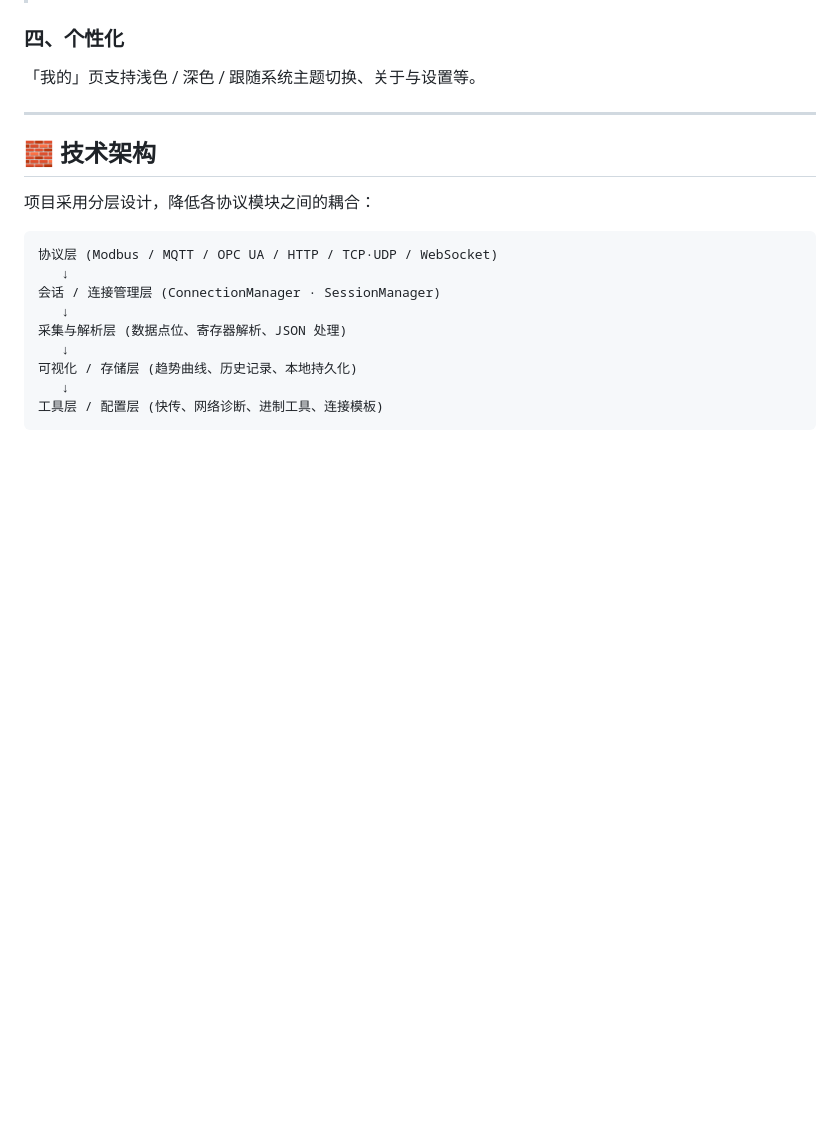
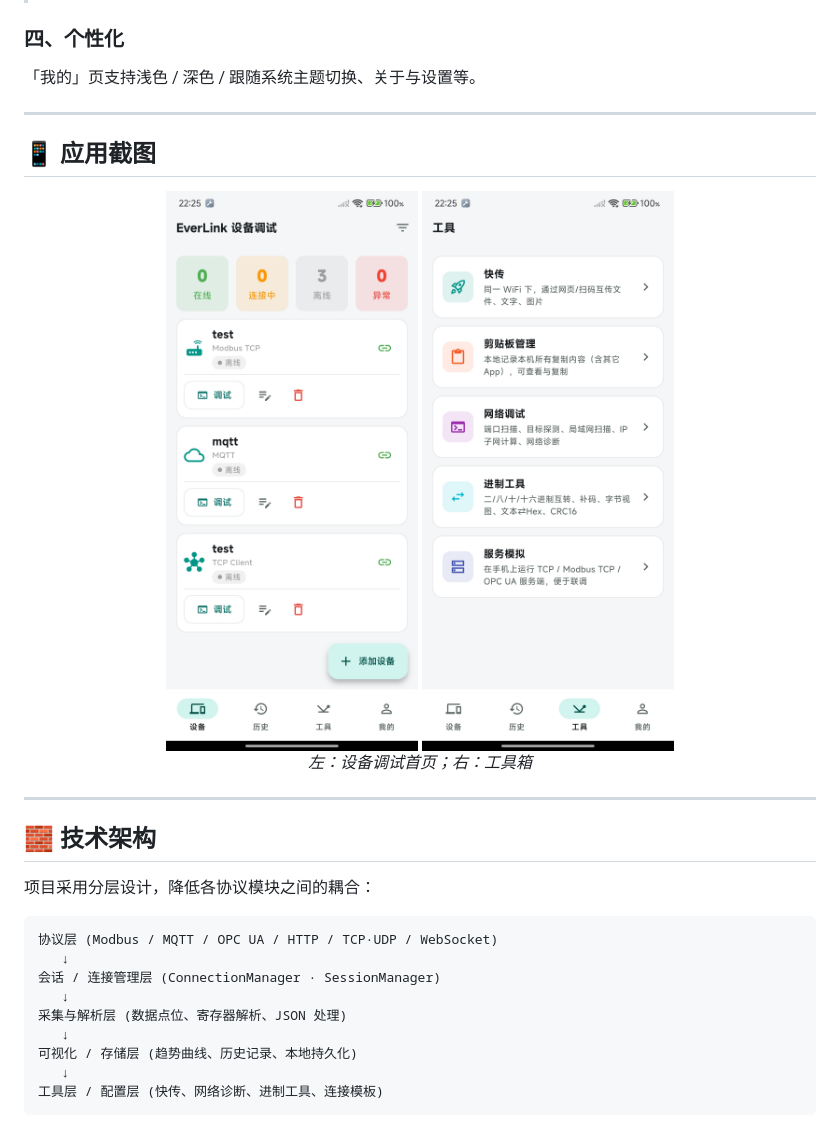
Before and after one commit to bobocha214/EverLink, a Markdown page: README.md, the part around the change. GitHub-like rendering; pictures changed too: assets/app/Screenshot_2026-08-23-22-25-46-413_com.everlink.app.jpg (added), assets/app/Screenshot_2026-08-23-22-25-51-757_com.everlink.app.jpg (added); blank space fills up the shorter version.

Commit message:
docs:更新readme

```diff
--- a/README.md
+++ b/README.md
@@ -71,6 +71,16 @@ EverLink 把现场最常用的多种工业通信协议、网络诊断能力和
 
 ### 四、个性化
 「我的」页支持浅色 / 深色 / 跟随系统主题切换、关于与设置等。
+
+---
+
+## 📱 应用截图
+
+<div align="center">
+  <img src="assets/app/Screenshot_2026-08-23-22-25-46-413_com.everlink.app.jpg" width="320" alt="设备调试首页：设备列表与状态统计" />
+  <img src="assets/app/Screenshot_2026-08-23-22-25-51-757_com.everlink.app.jpg" width="320" alt="工具箱：快传、剪贴板、网络调试、进制工具、服务模拟入口" />
+  <p><em>左：设备调试首页；右：工具箱</em></p>
+</div>
 
 ---
 
```
